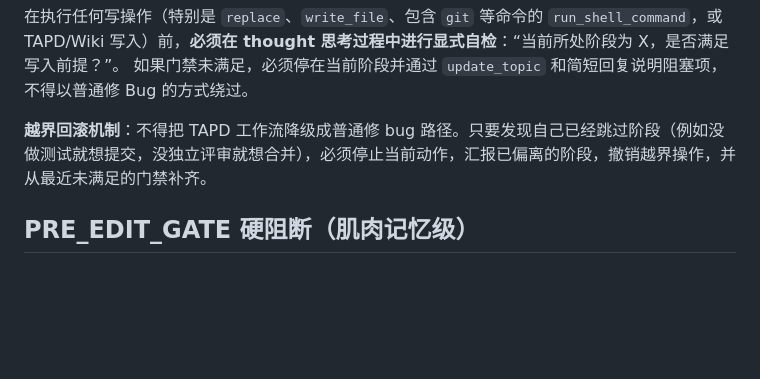
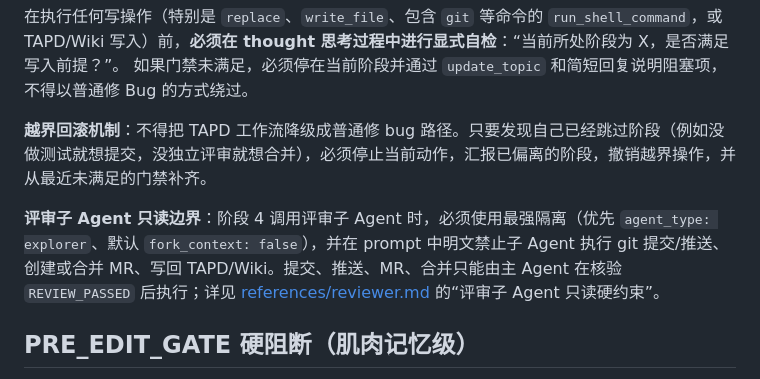
Before and after one commit to cfj1996/skills, a Markdown page: skills/tapd-workflow/SKILL.md, the part around the change. GitHub-like rendering; blank space fills up the shorter version.

```diff
--- a/skills/tapd-workflow/SKILL.md
+++ b/skills/tapd-workflow/SKILL.md
@@ -54,6 +54,8 @@ allowed-tools:
 如果门禁未满足，必须停在当前阶段并通过 `update_topic` 和简短回复说明阻塞项，不得以普通修 Bug 的方式绕过。
 
 **越界回滚机制**：不得把 TAPD 工作流降级成普通修 bug 路径。只要发现自己已经跳过阶段（例如没做测试就想提交，没独立评审就想合并），必须停止当前动作，汇报已偏离的阶段，撤销越界操作，并从最近未满足的门禁补齐。
+
+**评审子 Agent 只读边界**：阶段 4 调用评审子 Agent 时，必须使用最强隔离（优先 `agent_type: explorer`、默认 `fork_context: false`），并在 prompt 中明文禁止子 Agent 执行 git 提交/推送、创建或合并 MR、写回 TAPD/Wiki。提交、推送、MR、合并只能由主 Agent 在核验 `REVIEW_PASSED` 后执行；详见 [references/reviewer.md](references/reviewer.md) 的“评审子 Agent 只读硬约束”。
 
 ## PRE_EDIT_GATE 硬阻断（肌肉记忆级）
 
```
Also changed, not shown: 2 other files.
